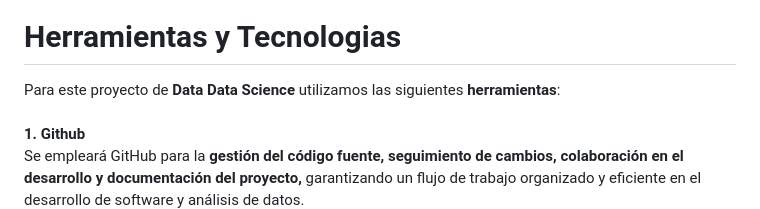
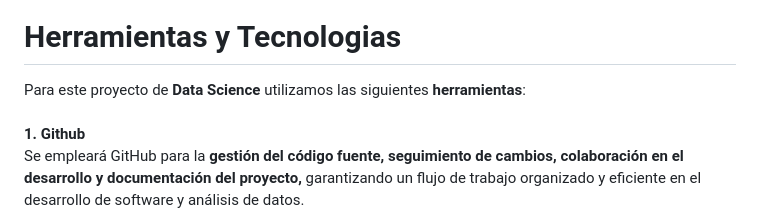
Before and after one commit to hansonvel96/PF_GROUP_03_NYC_TAXIS, a Markdown page: README.md, the part around the change. GitHub-like rendering.

```diff
--- a/README.md
+++ b/README.md
@@ -7,7 +7,7 @@
 </p>
 
 <h1>Herramientas  y Tecnologias</h1>
-Para este proyecto de <strong>Data Data Science</strong> utilizamos las siguientes <strong>herramientas</strong>:
+Para este proyecto de <strong>Data Science</strong> utilizamos las siguientes <strong>herramientas</strong>:
 <br>
 <br>
 <strong>1. Github</strong>
```
